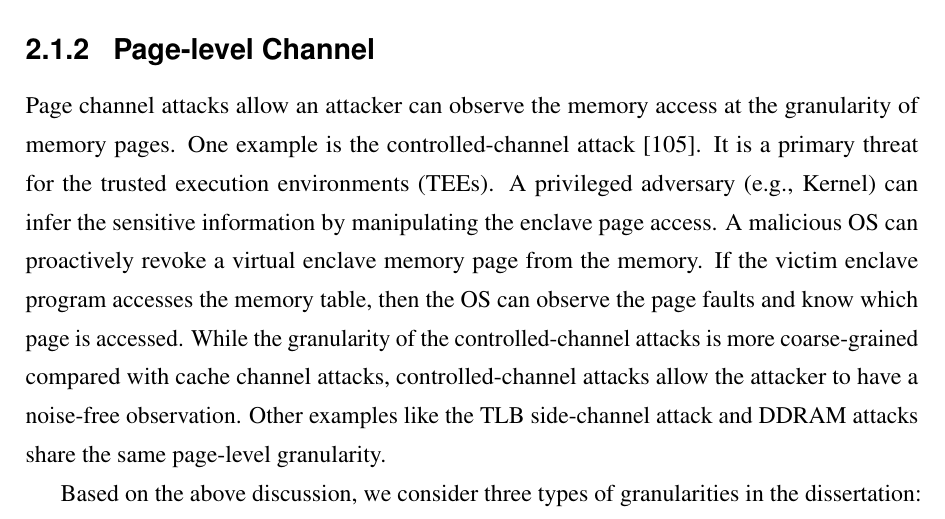
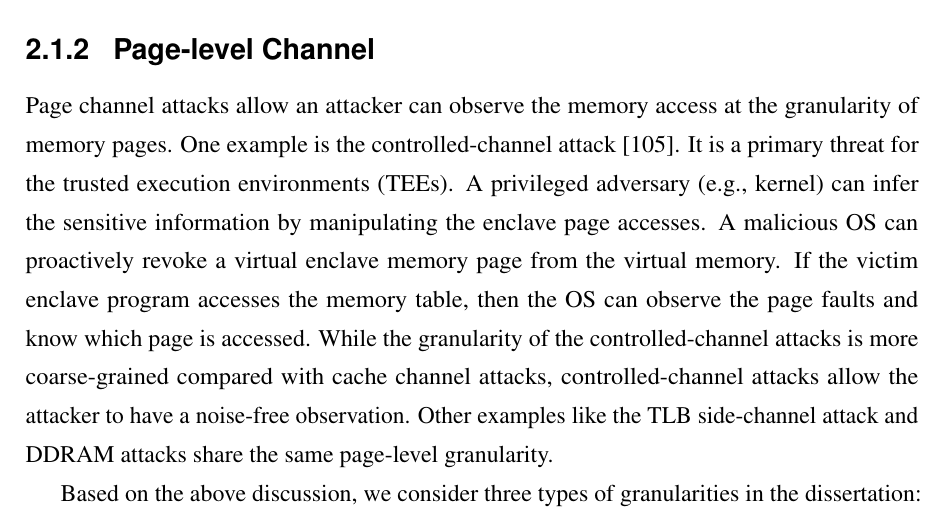
Before and after one commit to qinkunbao/Thesis, a LaTeX thesis (Qinkun-Dissertation.tex, which reads Chapter-2/Chapter-2.tex): part of page 22 of 123, cut so that both start at the same text. Compiled offline with pdfLaTeX; a missing bibliography style is replaced by a similar one.

Commit message:
Updates from Overleaf

```diff
--- a/Chapter-2/Chapter-2.tex
+++ b/Chapter-2/Chapter-2.tex
@@ -47,7 +47,7 @@ the attacker reloads the ``monitored memory''. By measuring the time differences
 
 Based on the above attacks, some work~\cite{brickell2011technologies} suggests having secret-dependent memory accesses at finer than the size of one cache line should be secure enough. However, recent studies shows that having different memory accesses within a cache line is also dangerous. One example is the CacheBleed attack~\cite{yarom2017cachebleed}. It is a cache channel attack can exploits cache-bank collisions.
 \subsection{Page-level Channel}
-Page channel attacks allow an attacker can observe the memory access at the granularity of memory pages. One example is the controlled-channel attack~\cite{xu2015controlled}. It is a primary threat for the trusted execution environments (TEEs).  A privileged adversary (e.g., Kernel) can infer the sensitive information by manipulating the enclave page access. A malicious OS can proactively revoke a virtual enclave memory page from the memory. If the victim enclave program accesses the memory table, then the OS can observe the page faults and  know which page is accessed. While the granularity of the controlled-channel attacks is more coarse-grained compared with cache channel attacks, controlled-channel attacks allow the attacker to have a noise-free observation. Other examples like the TLB side-channel attack and DDRAM attacks share the same page-level granularity.
+Page channel attacks allow an attacker can observe the memory access at the granularity of memory pages. One example is the controlled-channel attack~\cite{xu2015controlled}. It is a primary threat for the trusted execution environments (TEEs).  A privileged adversary (e.g., kernel) can infer the sensitive information by manipulating the enclave page accesses. A malicious OS can proactively revoke a virtual enclave memory page from the virtual memory. If the victim enclave program accesses the memory table, then the OS can observe the page faults and  know which page is accessed. While the granularity of the controlled-channel attacks is more coarse-grained compared with cache channel attacks, controlled-channel attacks allow the attacker to have a noise-free observation. Other examples like the TLB side-channel attack and DDRAM attacks share the same page-level granularity.
 
 
 Based on the above discussion, we consider three types of granularities in the dissertation: byte (1 Byte), cache line size (64 Bytes), page size (4 KBs). To the best of our knowledge, the three types of granularities can cover most of the side-channel attacks in the literature.
```
